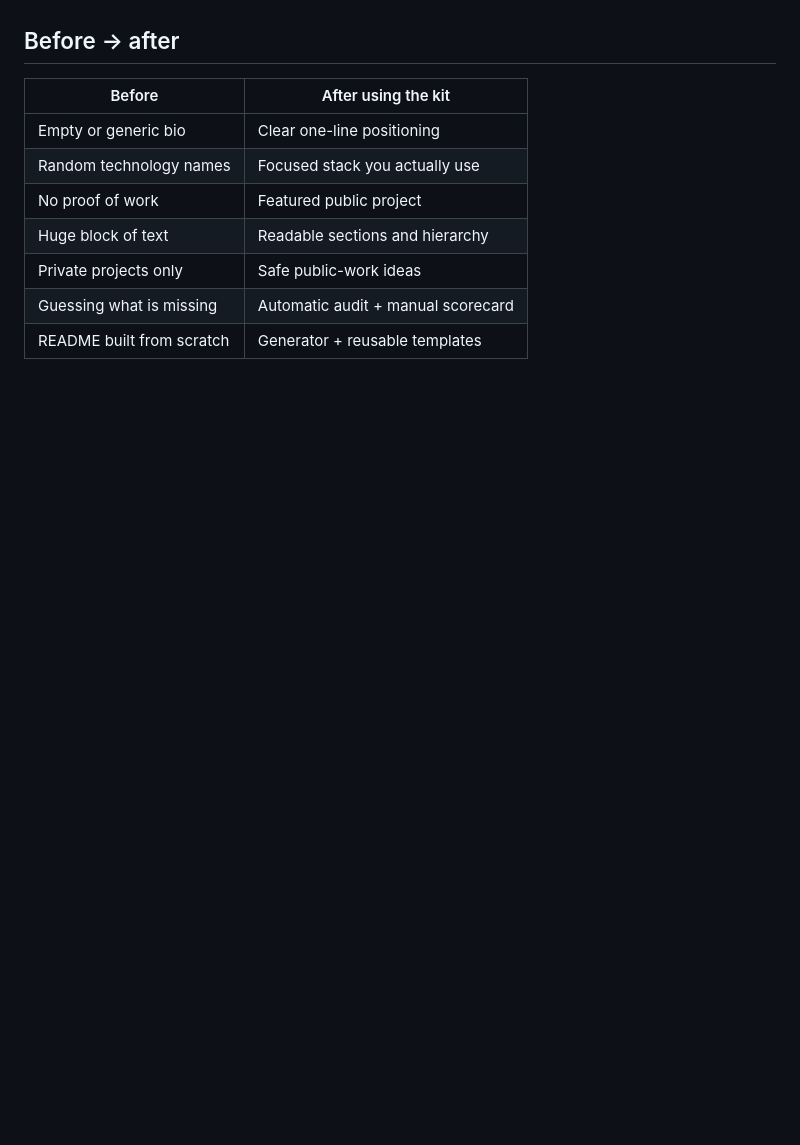
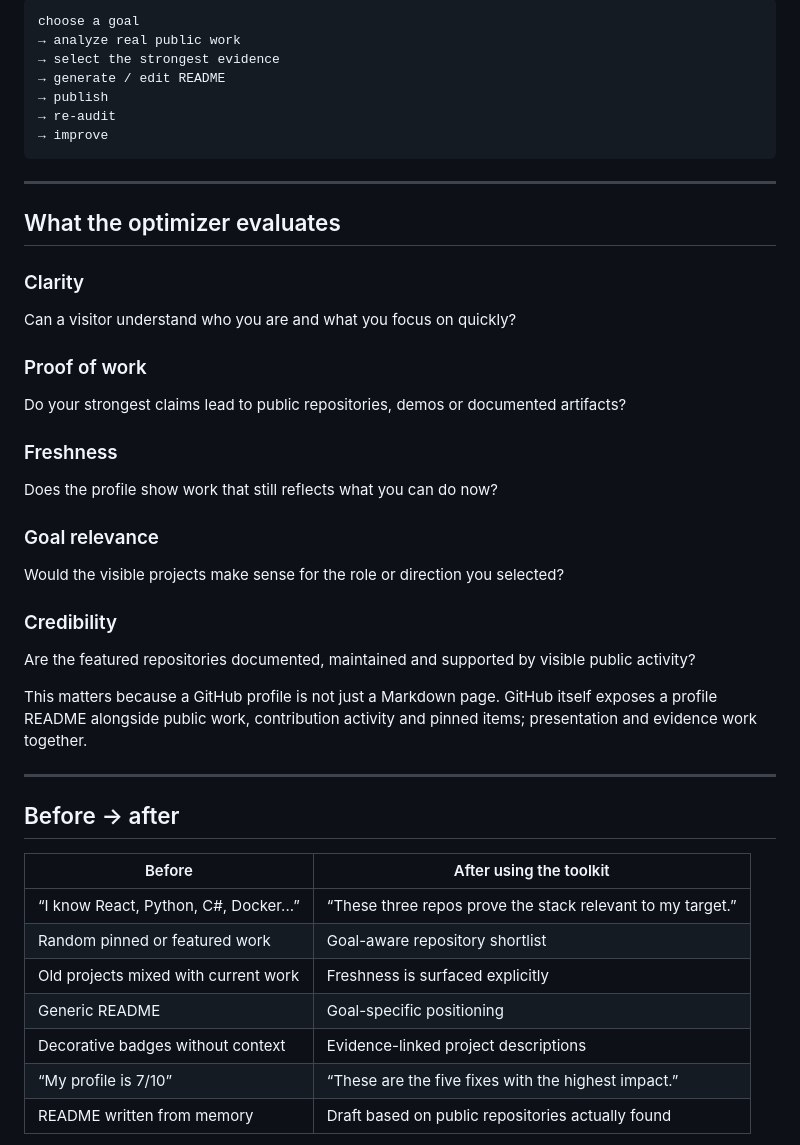
Before and after one commit to tec-2022/github-profile-booster, a Markdown page: README.md, the part around one of its changes. Drawn GitHub-style; blank space fills up the shorter version.

````diff
--- a/README.md
+++ b/README.md
@@ -91,14 +106,46 @@ If these are resources you may use again, **star the repo as a bookmark**.
+```text
+choose a goal
+→ analyze real public work
+→ select the strongest evidence
+→ generate / edit README
+→ publish
+→ re-audit
+→ improve
+```
+
+---
+
+## What the optimizer evaluates
+
+### Clarity
+Can a visitor understand who you are and what you focus on quickly?
+
+### Proof of work
+Do your strongest claims lead to public repositories, demos or documented artifacts?
+
+### Freshness
+Does the profile show work that still reflects what you can do now?
+
+### Goal relevance
+Would the visible projects make sense for the role or direction you selected?
+
+### Credibility
+Are the featured repositories documented, maintained and supported by visible public activity?
+
+This matters because a GitHub profile is not just a Markdown page. GitHub itself exposes a profile README alongside public work, contribution activity and pinned items; presentation and evidence work together.
+
+---
 
 ## Before → after
 
-| Before | After using the kit |
+| Before | After using the toolkit |
 | --- | --- |
-| Empty or generic bio | Clear one-line positioning |
-| Random technology names | Focused stack you actually use |
-| No proof of work | Featured public project |
-| Huge block of text | Readable sections and hierarchy |
-| Private projects only | Safe public-work ideas |
-| Guessing what is missing | Automatic audit + manual scorecard |
-| README built from scratch | Generator + reusable templates |
+| “I know React, Python, C#, Docker...” | “These three repos prove the stack relevant to my target.” |
+| Random pinned or featured work | Goal-aware repository shortlist |
+| Old projects mixed with current work | Freshness is surfaced explicitly |
+| Generic README | Goal-specific positioning |
+| Decorative badges without context | Evidence-linked project descriptions |
+| “My profile is 7/10” | “These are the five fixes with the highest impact.” |
+| README written from memory | Draft based on public repositories actually found |
 
 <p align="center">
````
Also changed, not shown: other parts of README.md (+109 -125 lines).
